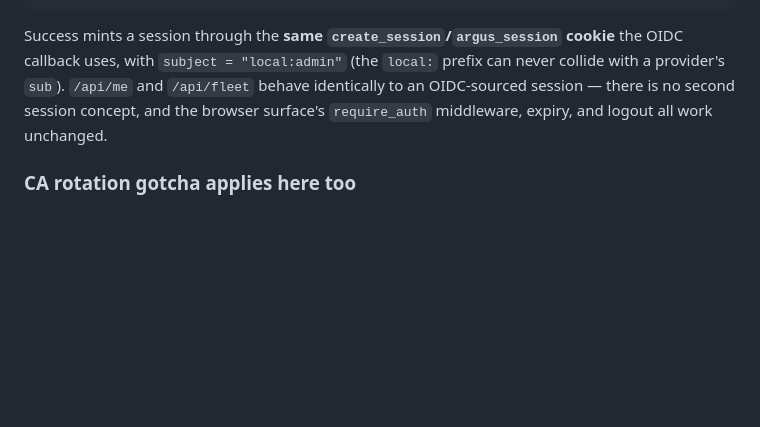
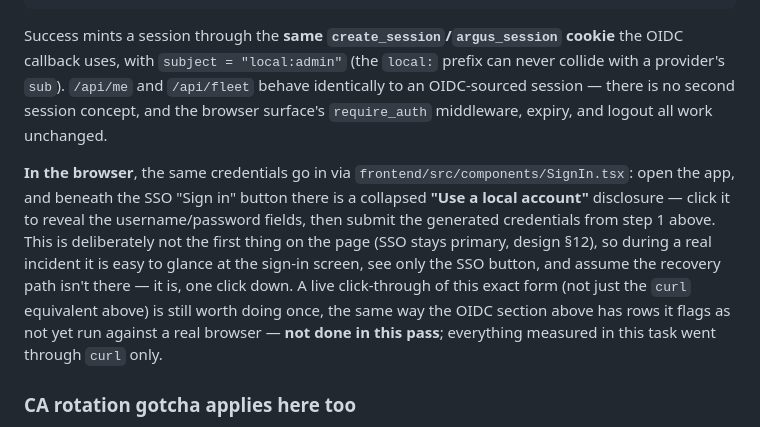
Before and after one commit to aloks98/argus, a Markdown page: docs/DEV.md, the part around the change. GitHub-like rendering; blank space fills up the shorter version.

Commit message:
docs(local-admin): document the browser sign-in affordance

```diff
--- a/docs/DEV.md
+++ b/docs/DEV.md
@@ -1155,6 +1155,18 @@ behave identically to an OIDC-sourced session — there is no second session
 concept, and the browser surface's `require_auth` middleware, expiry, and
 logout all work unchanged.
 
+**In the browser**, the same credentials go in via `frontend/src/components/SignIn.tsx`:
+open the app, and beneath the SSO "Sign in" button there is a collapsed **"Use
+a local account"** disclosure — click it to reveal the username/password
+fields, then submit the generated credentials from step 1 above. This is
+deliberately not the first thing on the page (SSO stays primary, design §12),
+so during a real incident it is easy to glance at the sign-in screen, see only
+the SSO button, and assume the recovery path isn't there — it is, one click
+down. A live click-through of this exact form (not just the `curl` equivalent
+above) is still worth doing once, the same way the OIDC section above has
+rows it flags as not yet run against a real browser — **not done in this
+pass**; everything measured in this task went through `curl` only.
+
 ### CA rotation gotcha applies here too
 
 Same rotation as the OIDC section above ("CA rotation gotcha applies here
```
